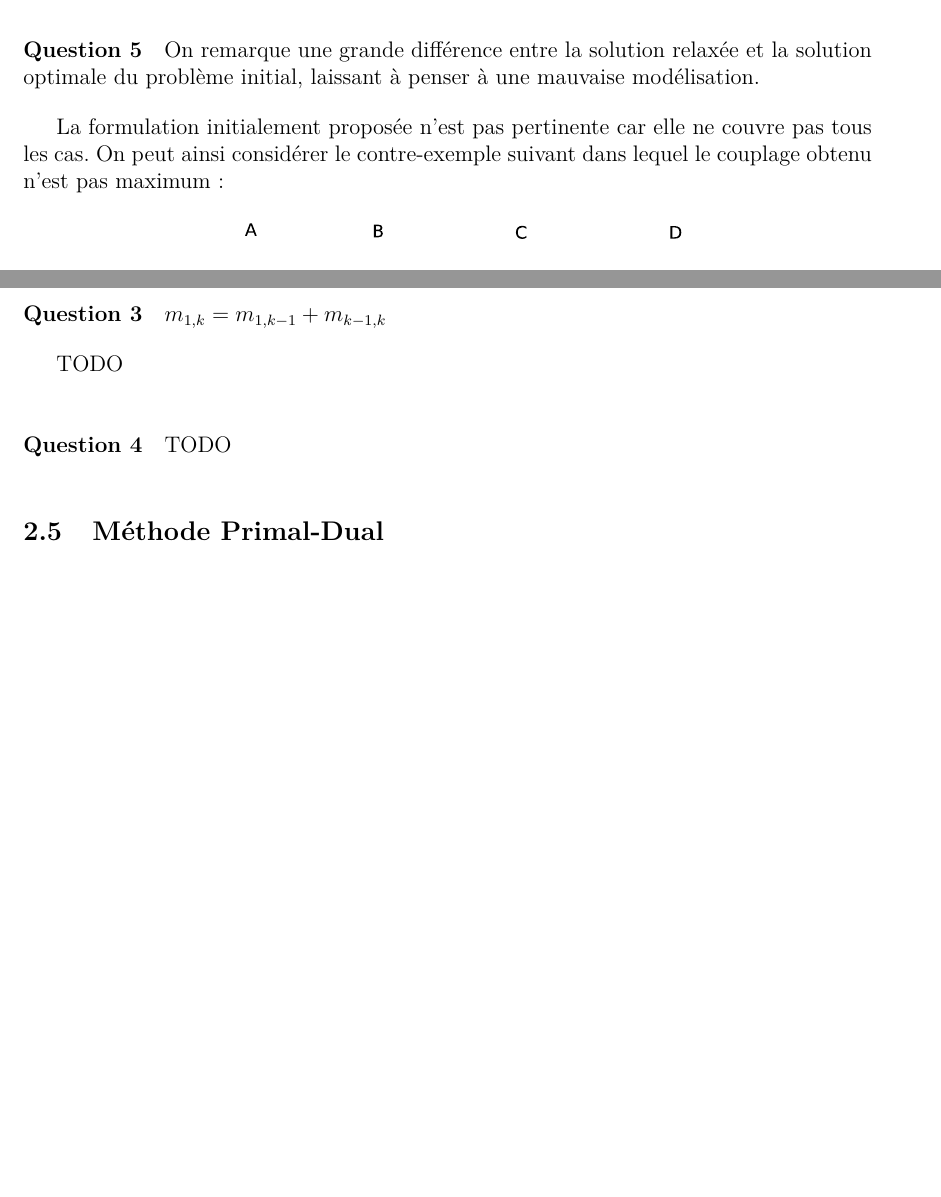
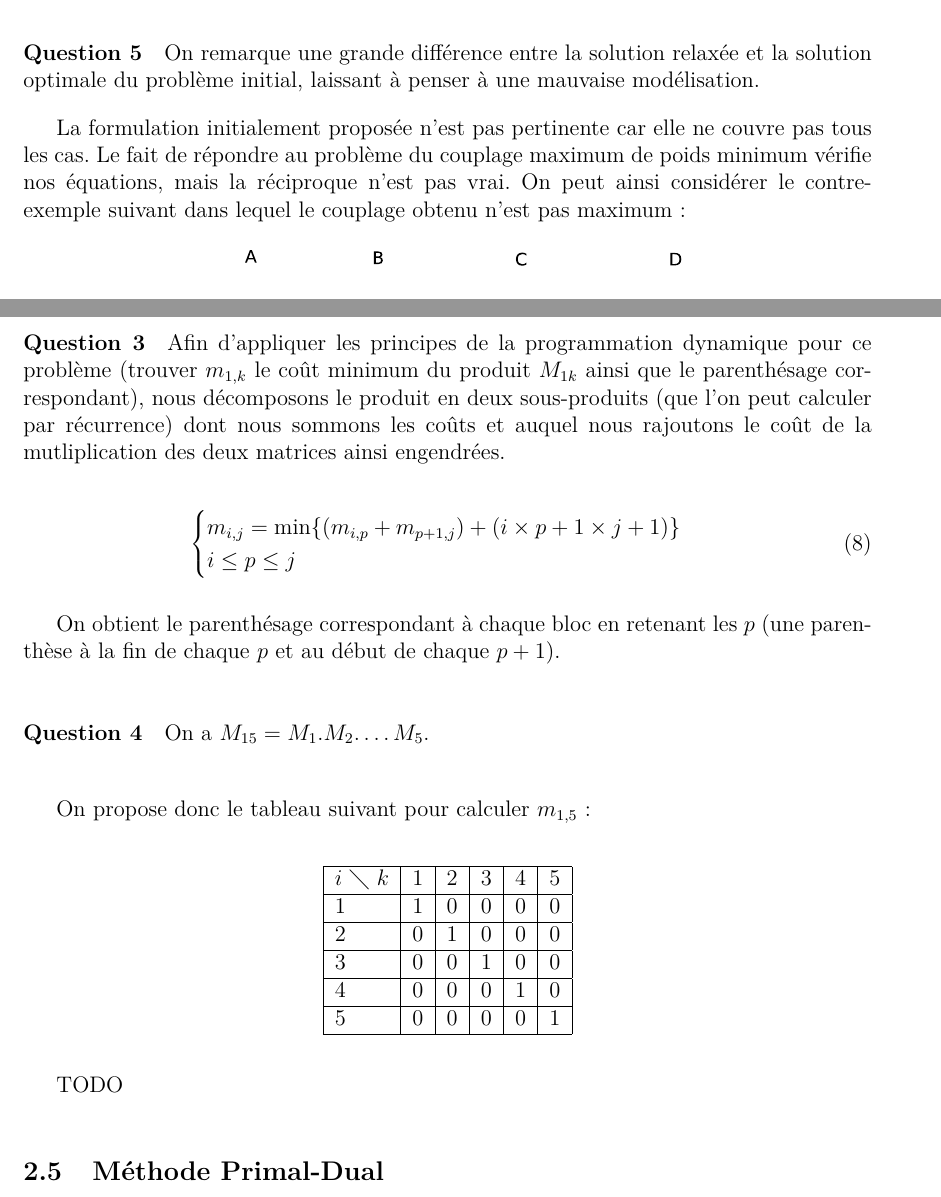
Before and after one commit to wilbefast/TP_Methodes_Approches, a LaTeX paper (rapport/rapportProjet.tex, which reads rapport/ex3.tex, rapport/ex8.tex): two parts of pages 10 and 16 of 29, joined at a grey line, cut so that both start at the same text, the shorter picture padded with empty space. Compiled offline with pdfLaTeX.

Commit message:
question 3 de l'exo 8 faite, reste à finir les calculs de la question 4

```diff
--- a/rapport/ex3.tex
+++ b/rapport/ex3.tex
@@ -87,8 +87,10 @@ mauvaise modélisation.
 
 
 La formulation initialement proposée n'est pas pertinente car elle ne
-couvre pas tous les cas. On peut ainsi considérer le contre-exemple
-suivant dans lequel le couplage obtenu n'est pas maximum~:
+couvre pas tous les cas. Le fait de répondre au problème du couplage
+maximum de poids minimum vérifie nos équations, mais la réciproque
+n'est pas vrai. On peut ainsi considérer le contre-exemple suivant
+dans lequel le couplage obtenu n'est pas maximum~:
 \begin{figure}[!ht]
 \begin{center}
 \includegraphics[height=2cm]{exo3.eps}
--- a/rapport/ex8.tex
+++ b/rapport/ex8.tex
@@ -43,10 +43,38 @@ $c(1)=1$. Procédons par récurrence.
 
 \paragraph{Question 3}
 
-$m_{1,k} = m_{1,k-1}+m_{k-1,k}$
+Afin d'appliquer les principes de la programmation dynamique pour ce
+problème (trouver $m_{1,k}$ le coût minimum du produit $M_{1k}$ ainsi
+que le parenthésage correspondant), nous décomposons le produit en
+deux sous-produits (que l'on peut calculer par récurrence) dont nous
+sommons les coûts et auquel nous rajoutons le coût de la
+mutliplication des deux matrices ainsi engendrées.
 
-TODO
+\begin{equation}
+\begin{cases}
+m_{i,j} = \min \{(m_{i,p}+m_{p+1,j}) + (i \times p+1 \times j+1) \} \\
+i \leq p \leq j \\
+\end{cases}
+\end{equation}
+
+On obtient le parenthésage correspondant à chaque bloc en retenant les
+$p$ (une parenthèse à la fin de chaque $p$ et au début de chaque $p+1$).
 
 \paragraph{Question 4}
 
+On a $M_{15} = M_1.M_2.\dots M_5$. \\
+
+On propose donc le tableau suivant pour calculer $m_{1,5}$~:
+\begin{center}
+\begin{tabular}{|l|c|c|c|c|c|}
+\hline  $i$ $\diagdown$ $k$ & $1$  & $2$ & $3$ & $4$ & $5$ \\
+\hline $1$ & $1$ & $0$ & $0$ & $0$ & $0$ \\
+\hline $2$ & $0$ & $1$ & $0$ & $0$ & $0$ \\
+\hline $3$ & $0$ & $0$ & $1$ & $0$ & $0$ \\
+\hline $4$ & $0$ & $0$ & $0$ & $1$ & $0$ \\
+\hline $5$ & $0$ & $0$ & $0$ & $0$ & $1$ \\
+\hline
+\end{tabular}
+\end{center}
+
 TODO
```
